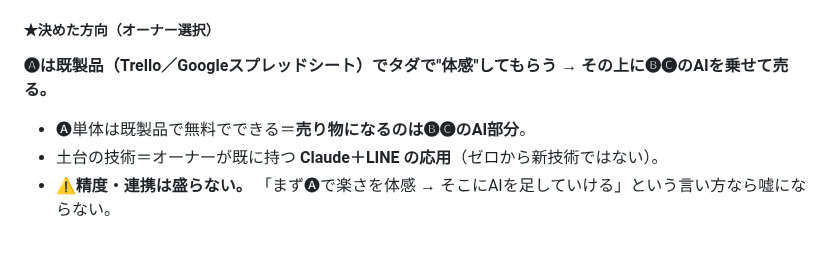
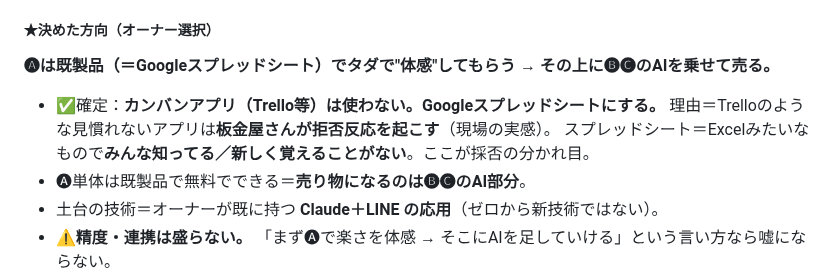
Before and after one commit to yamadatakujiro-sys/maruchu-hp, a Markdown page: ai-office-kit/docs/LUCENT-X-PLAN.md, the part around one of its changes. Rendered like a GitHub page; blank space fills up the shorter version.

```diff
--- a/ai-office-kit/docs/LUCENT-X-PLAN.md
+++ b/ai-office-kit/docs/LUCENT-X-PLAN.md
@@ -720,7 +720,10 @@ AIに仕事を取られるって話、職人にはあまり当てはまらない
 - **🅒 AIが先回りで教える**：「納車まであと1日なのに塗装で止まってる」「同日に納車3台被り」→ **LINE通知**。既製品に無い価値。
 
 ##### ★決めた方向（オーナー選択）
-**🅐は既製品（Trello／Googleスプレッドシート）でタダで"体感"してもらう → その上に🅑🅒のAIを乗せて売る。**
+**🅐は既製品（＝Googleスプレッドシート）でタダで"体感"してもらう → その上に🅑🅒のAIを乗せて売る。**
+- ✅確定：**カンバンアプリ（Trello等）は使わない。Googleスプレッドシートにする。**
+  理由＝Trelloのような見慣れないアプリは**板金屋さんが拒否反応を起こす**（現場の実感）。
+  スプレッドシート＝Excelみたいなもので**みんな知ってる／新しく覚えることがない**。ここが採否の分かれ目。
 - 🅐単体は既製品で無料でできる＝**売り物になるのは🅑🅒のAI部分**。
 - 土台の技術＝オーナーが既に持つ **Claude＋LINE の応用**（ゼロから新技術ではない）。
 - ⚠️**精度・連携は盛らない。** 「まず🅐で楽さを体感 → そこにAIを足していける」という言い方なら嘘にならない。
```
Also changed, not shown: other parts of ai-office-kit/docs/LUCENT-X-PLAN.md (+34 -0 lines).
